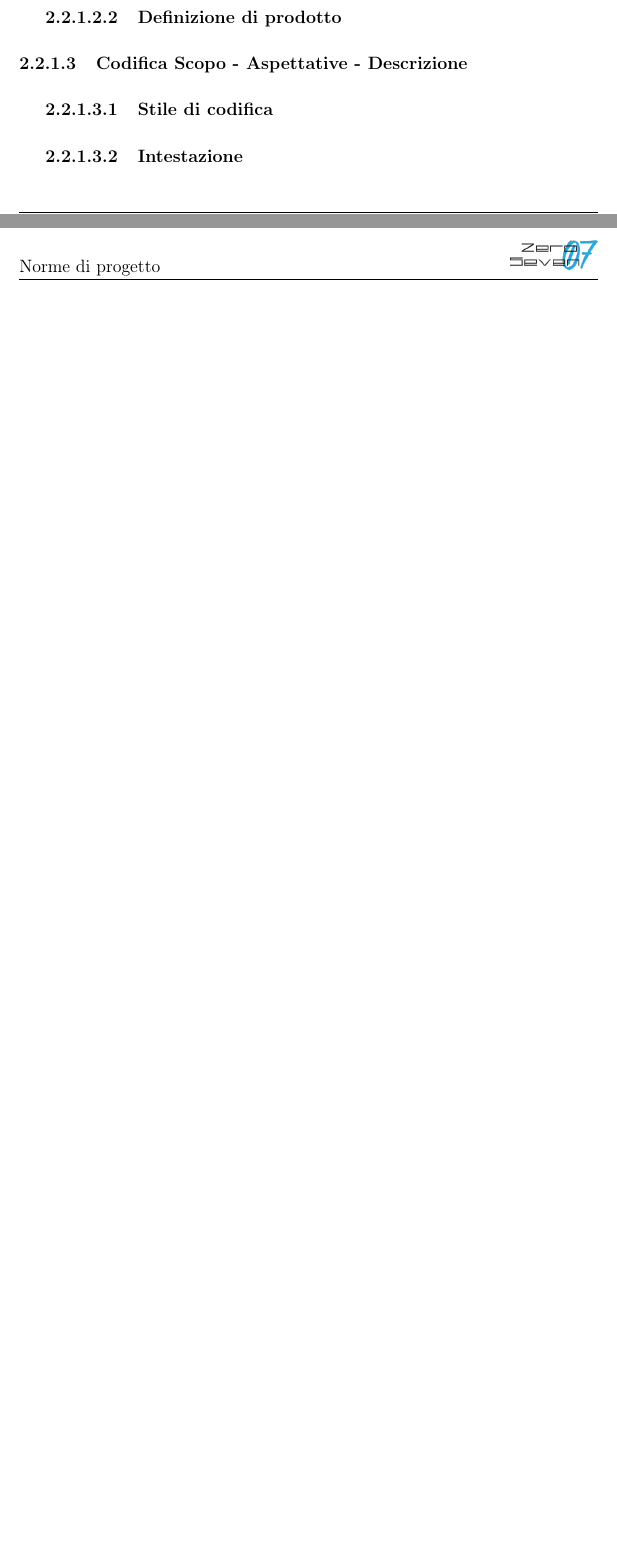
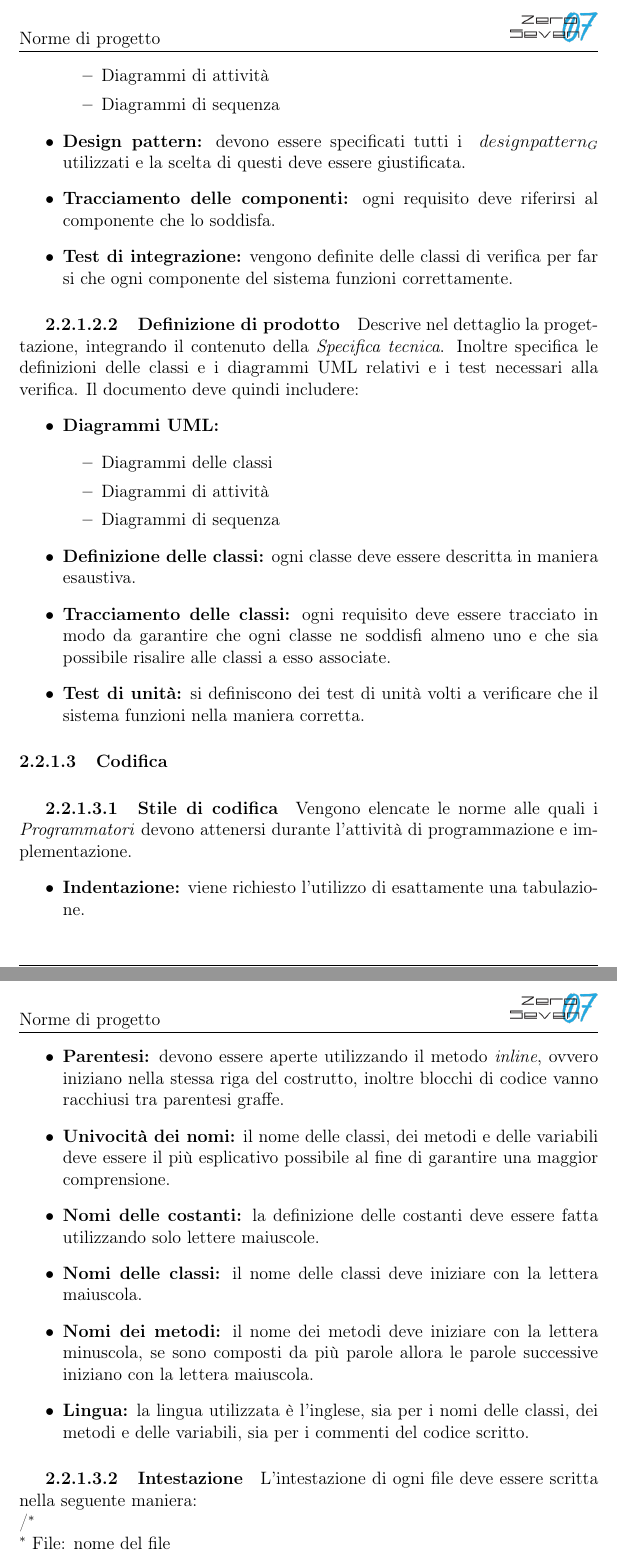
Before and after one commit to mirkofranco/ProgettoSWEDocumentazione, a LaTeX document (Interni/Norme di Progetto/NormeDiProgetto.tex, which reads Interni/Norme di Progetto/sezioni/Processi_primari.tex): two parts of pages 8 and 9 of 19 before the commit and two parts of pages 10 and 11 of 22 after it, joined at a grey line, cut at the place of the change, the shorter picture padded with empty space. Compiled offline with pdfLaTeX.

Commit message:
quasi finito, mancano gli strumenti da definire, da aggiungere alla bibliografia https://source.android.com/setup/contribute/code-style

```diff
--- a/Interni/Norme di Progetto/sezioni/Processi_primari.tex
+++ b/Interni/Norme di Progetto/sezioni/Processi_primari.tex
@@ -74,4 +123,40 @@ dove:
+		\item Diagrammi di attività
+		\item Diagrammi di sequenza
+	\end{itemize}
+	\item \textbf{Design pattern:} devono essere specificati tutti i \glossario{design pattern} utilizzati e la scelta di questi deve essere giustificata.
+	\item \textbf{Tracciamento delle componenti:} ogni requisito deve riferirsi al componente che lo soddisfa.
+	\item \textbf{Test di integrazione:} vengono definite delle classi di verifica per far si che ogni componente del sistema funzioni correttamente.
+\end{itemize}
+
 \subparagraph{Definizione di prodotto}
-\paragraph{Codifica Scopo - Aspettative - Descrizione}
+Descrive nel dettaglio la progettazione, integrando il contenuto della \textit{Specifica tecnica}. Inoltre specifica le definizioni delle classi e i diagrammi UML relativi e i test necessari alla verifica. Il documento deve quindi includere:
+\begin{itemize}
+	\item \textbf{Diagrammi UML:}
+	\begin{itemize}
+		\item Diagrammi delle classi
+		\item Diagrammi di attività
+		\item Diagrammi di sequenza
+	\end{itemize}
+	\item \textbf{Definizione delle classi:} ogni classe deve essere descritta in maniera esaustiva.
+	\item \textbf{Tracciamento delle classi:} ogni requisito deve essere tracciato in modo da garantire che ogni classe ne soddisfi almeno uno e che sia possibile risalire alle classi a esso associate.
+	\item \textbf{Test di unità:} si definiscono dei test di unità volti a verificare che il sistema funzioni nella maniera corretta.
+\end{itemize}
+
+\paragraph{Codifica}
 \subparagraph{Stile di codifica}
+Vengono elencate le norme alle quali i \textit{Programmatori} devono attenersi durante l'attività di programmazione e implementazione.
+\begin{itemize}
+	\item \textbf{Indentazione:} viene richiesto l'utilizzo di esattamente una tabulazione.
+	\item \textbf{Parentesi:} devono essere aperte utilizzando il metodo \textit{inline}, ovvero iniziano nella stessa riga del costrutto, inoltre blocchi di codice vanno racchiusi tra parentesi graffe.
+	\item \textbf{Univocità dei nomi:} il nome delle classi, dei metodi e delle variabili deve essere il più esplicativo possibile al fine di garantire una maggior comprensione.
+	\item \textbf{Nomi delle costanti:} la definizione delle costanti deve essere fatta utilizzando solo lettere maiuscole.
+	\item \textbf{Nomi delle classi:} il nome delle classi deve iniziare con la lettera maiuscola.
+	\item \textbf{Nomi dei metodi:} il nome dei metodi deve iniziare con la lettera minuscola, se sono composti da più parole allora le parole successive iniziano con la lettera maiuscola.
+	\item \textbf{Lingua:} la lingua utilizzata è l'inglese, sia per i nomi delle classi, dei metodi e delle variabili, sia per i commenti del codice scritto.
+\end{itemize}
+
 \subparagraph{Intestazione}
+L'intestazione di ogni file deve essere scritta nella seguente maniera: \\
+/$^{*}$\\
+$^{*}$ File: nome del file \\
+$^{*}$ Version: versione del file \\
```
Also changed, not shown: Interni/Norme di Progetto/sezioni/Processi_primari.tex (64 more changed lines).
